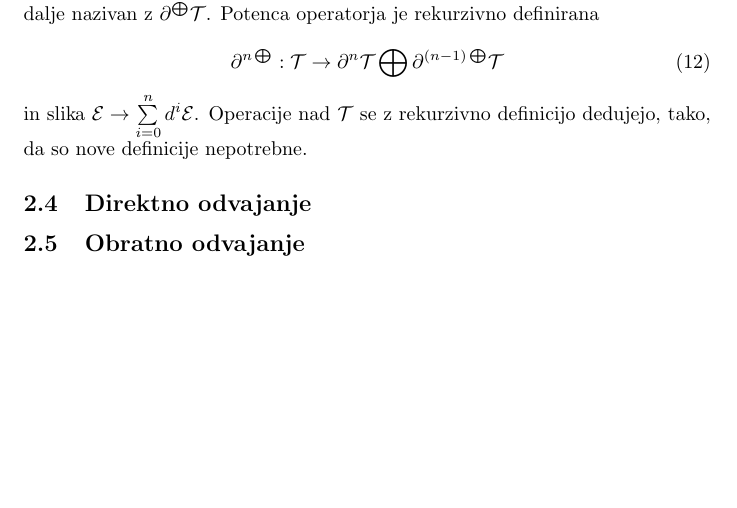
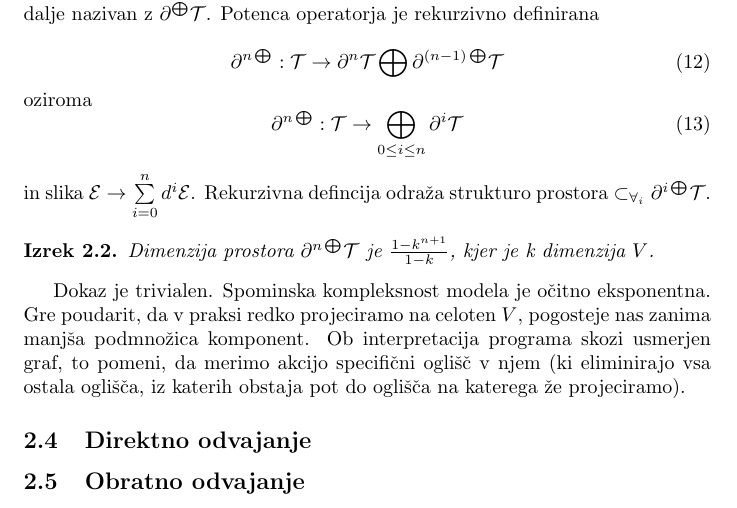
Before and after one commit to ZigaSajovic/dCpp, a LaTeX paper (autodiff.tex): part of page 7 of 7, cut so that both start at the same text, the shorter picture padded with empty space. Compiled offline with pdfLaTeX.

Commit message:
Dopolnil Višje odvode z nerekurzivnoformulo, dodal izrek o dimenziji, dokaz je rešitev rekurenčne enačbe-vrste

```diff
--- a/autodiff.tex
+++ b/autodiff.tex
@@ -11,7 +11,8 @@
 \newcommand{\E}{\mathcal{E}}
 \newcommand{\T}{\mathcal{T}}
 \newcommand{\VV}{\mathcal{V}}
-\newcommand{\Op}{\partial{\bigoplus}}
+\newcommand{\Op}{\partial^{\bigoplus}}
+\newcommand{\op}[1]{\partial^{#1\bigoplus}}
 \DeclareMathOperator{\interior}{int}
 \newtheorem{izrek}{Izrek}[section]
 \title{Avtomatsko odvajanje}
@@ -325,10 +326,20 @@ $$\mathcal{V}=\mathcal{M}\bigoplus_{\forall_i}\partial_i\mathcal{M}$$
 
  %tukaj je prvi opeator, ki nima bigoplus v eksponentu, je n-ta potenca divergence, drugi člen na desni strani direktne vsote pa je rekurzivno definiran operator, za en nivo nižje
  %če tukaj natančneje definirava vsakega od operandov v izrazu, bi ljudje morali razumet zadevo?
- \begin{equation}\label{eq:dirSumFunN}
+ \begin{equation}\label{eq:dirSumFunNRek}
 	\partial^{n\bigoplus}:\T\to\partial^{n}\T\bigoplus\partial^{(n-1)\bigoplus}\T
  \end{equation}
- in slika $\E\to\sum\limits_{i=0}^nd^i\E$. Operacije nad $\T$ se z rekurzivno definicijo dedujejo, tako, da so nove definicije nepotrebne.
+ oziroma
+ \begin{equation}\label{eq:dirSumFunN}
+ 	\partial^{n\bigoplus}:\T\to\bigoplus\limits_{0\leq i\leq n}\partial^{i}\T
+  \end{equation}
+ in slika $\E\to\sum\limits_{i=0}^nd^i\E$. Rekurzivna defincija odraža strukturo prostora $\subset_{\forall_i}\op{i}\T$.
+ \begin{izrek}
+ Dimenzija prostora $\op{n}\T$ je $\frac{1-k^{n+1}}{1-k}$, kjer je k dimenzija $V$.
+ \end{izrek}
+
+ Dokaz je trivialen. Spominska kompleksnost modela je očitno eksponentna. Gre poudarit, da v praksi redko projeciramo na celoten $V$, pogosteje nas zanima manjša podmnožica komponent. Ob interpretacija programa skozi usmerjen graf, to pomeni, da merimo akcijo specifični oglišč v njem (ki eliminirajo vsa ostala oglišča, iz katerih obstaja pot do oglišča na katerega že projeciramo).
+
  %morda tukaj nasloviva probleme z višjimi odvodi v drugih sistemov, referencirava tista 2 autorja, in da tole elegantno reši problem. Dotično, ona najavata potrebo po odvajanju programov, ki v svojem poteku izračunavajo odvode. Recimo delaš specifično numerično analizo, in v nekih korakih rabiš gradient F, in posledično je tvoj program odvisen od teh odvodov. V najini analizi je to enostavno rešeno, saj imava prostor, kjer imajo vsi odvodi koordinate, nižji so vsebovani v prostoru višjih. To odraža dejstvo da lahko katerokoli vrednost v pomnilniku ki ti pripada, uporabiš v računih.
 
 \subsection{Direktno odvajanje}
```
